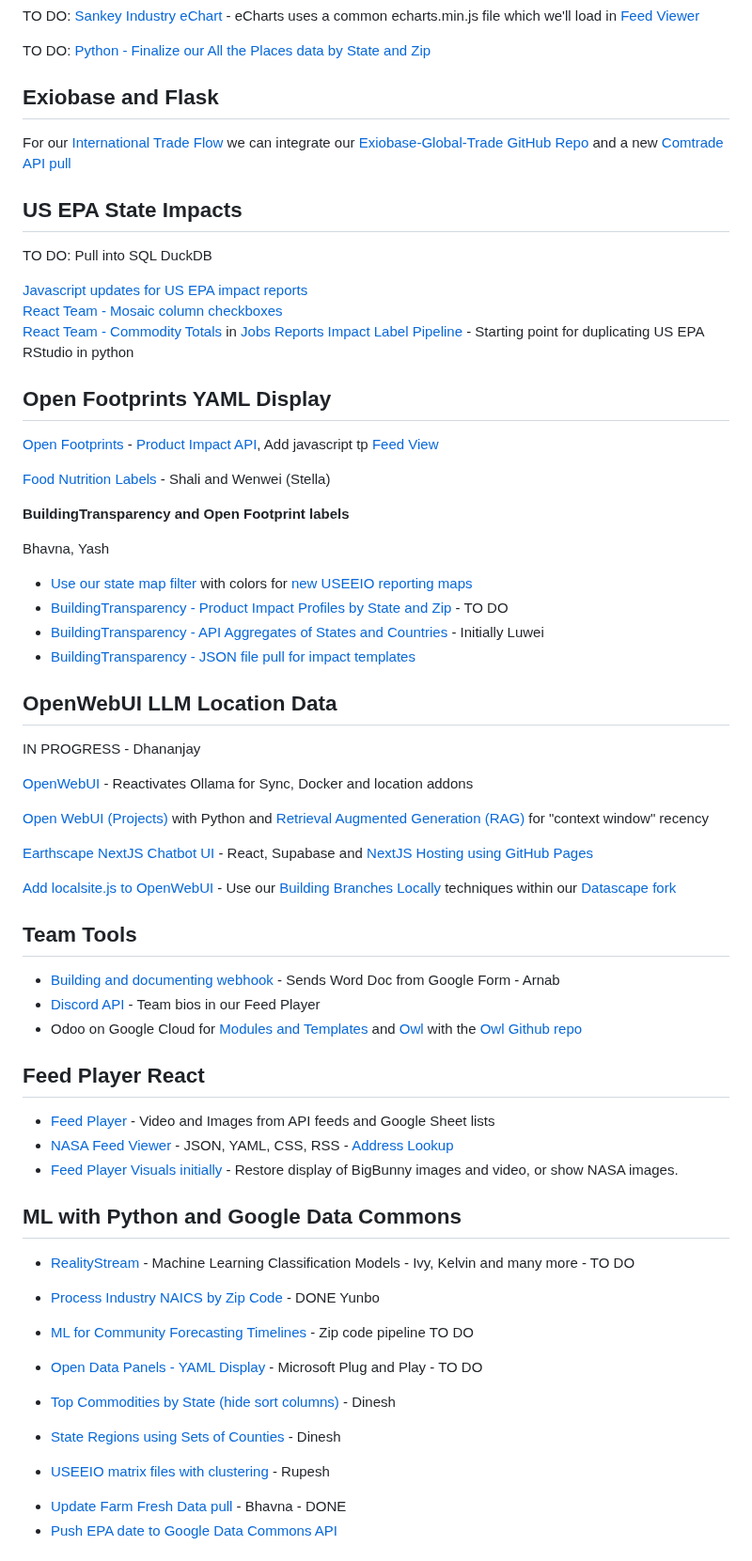
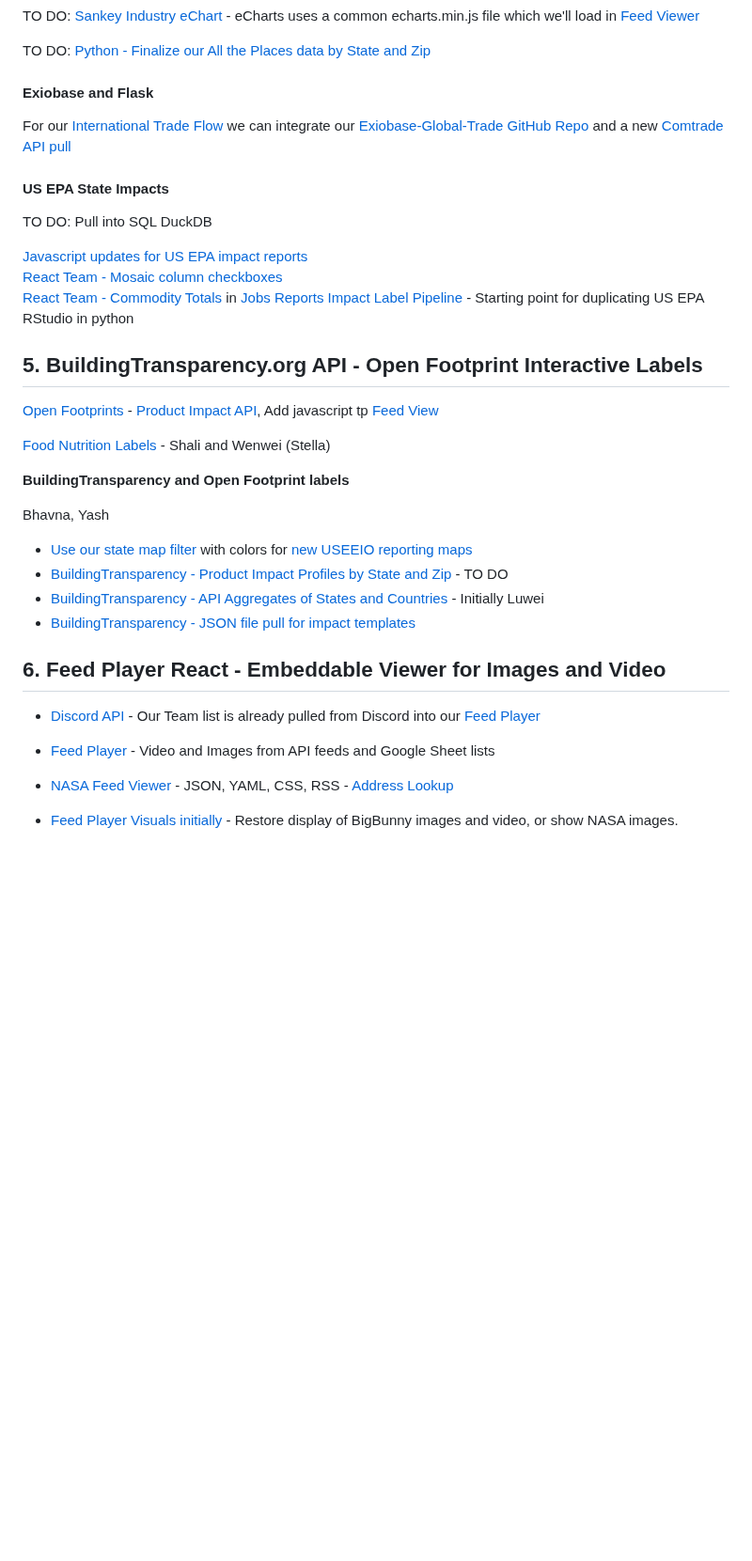
Before and after one commit to sahilmalhotra0510/Projects, a Markdown page: active.md, the part around one of its changes. Shown at 94% size. Drawn GitHub-style; blank space fills up the shorter version.

Commit message:
7 project areas

```diff
--- a/active.md
+++ b/active.md
@@ -128,11 +170,11 @@ TO DO: [Sankey Industry eChart](/OpenFootprint/charts/echarts/sankey-nodeAlign-l
 
 TO DO: [Python - Finalize our All the Places data by State and Zip](/places)
 
-## Exiobase and Flask
+#### Exiobase and Flask
 
 For our [International Trade Flow](/openfootprint/trade/) we can integrate our [Exiobase-Global-Trade GitHub Repo](https://github.com/modelearth/exiobase-global-trade) and a new [Comtrade API pull](https://github.com/ModelEarth/exiobase-global-trade/tree/main/comtrade)
 
-## US EPA State Impacts
+#### US EPA State Impacts
 
 TO DO: Pull into SQL DuckDB
 
@@ -141,7 +183,8 @@ TO DO: Pull into SQL DuckDB
 [React Team - Commodity Totals](/localsite/info/data/totals/) in [Jobs Reports](/localsite/info/#indicators=JOBS)
 [Impact Label Pipeline](/apps/impact) - Starting point for duplicating US EPA RStudio in python
 
-## Open Footprints YAML Display
+
+## 5. BuildingTransparency.org API - Open Footprint Interactive Labels
 
 [Open Footprints](/food/) - [Product Impact API](/OpenFootprint/products/), Add javascript tp [Feed View](/feed/view/)
 
@@ -157,29 +200,10 @@ Bhavna, Yash
 - [BuildingTransparency - JSON file pull for impact templates](/io/template/product/)
 
 
-## OpenWebUI LLM Location Data
 
-IN PROGRESS - Dhananjay
+## 6. Feed Player React - Embeddable Viewer for Images and Video
 
-[OpenWebUI](/projects/location/setup/customize/) - Reactivates Ollama for Sync, Docker and location addons
-
-[Open WebUI (Projects)](location/) with Python and [Retrieval Augmented Generation (RAG)](https://docs.openwebui.com/tutorial/rag/)
-for "context window" recency<!-- Next: Text to Action / Nividia Kuda is their advantage = code library that interacts with chip -->
-
-[Earthscape NextJS Chatbot UI](/earthscape/app/) - React, Supabase and [NextJS Hosting using GitHub Pages](https://www.freecodecamp.org/news/how-to-deploy-next-js-app-to-github-pages/)
-
-[Add localsite.js to OpenWebUI](/projects/location/) - Use our [Building Branches Locally](/projects/location/setup/) techniques within our [Datascape fork](https://github.com/datascape/open-webui/actions)
-
-
-
-## Team Tools
-
-- [Building and documenting webhook](/webhook) - Sends Word Doc from Google Form  - Arnab
-- [Discord API](https://discord.com/developers/docs/intro) - Team bios in our Feed Player
-- Odoo on Google Cloud for [Modules and Templates](https://www.odoo.com/documentation/master/developer/tutorials/website.html) and [Owl](https://www.cybrosys.com/blog/an-overview-of-the-owl-component-lifecycle) with the [Owl Github repo](https://github.com/odoo/owl)
-
-
-## Feed Player React
+- [Discord API](https://discord.com/developers/docs/intro) - Our Team list is already pulled from Discord into our [Feed Player](https://model.earth/feed/)
 
 - [Feed Player](../feed/dist) - Video and Images from API feeds and Google Sheet lists
 - [NASA Feed Viewer](../feed/view/#feed=nasa) - JSON, YAML, CSS, RSS - [Address Lookup](/feed/view/#feed=311)
@@ -209,22 +233,9 @@ https://youtu.be/_AOA6M9Ta2I?si=Bh8SMhyD3GmuCLks&t=378
 CSV Files to use for Timelines, Observable, and AI Training at: [industries/naics/US/counties](https://github.com/ModelEarth/community-data/tree/master/industries/naics/US/counties)
 Pre-processed data for county industry levels, based on employment, establishments and payroll.-->
 
-## ML with Python and Google Data Commons
-
-- [RealityStream](/RealityStream/) - Machine Learning Classification Models - Ivy, Kelvin and many more - TO DO
-- [Process Industry NAICS by Zip Code](/community-zipcodes/mail) - DONE Yunbo
-- [ML for Community Forecasting Timelines](../data-pipeline/timelines/) - Zip code pipeline TO DO
-- [Open Data Panels - YAML Display](/OpenFootprint) - Microsoft Plug and Play - TO DO
-
-- [Top Commodities by State (hide sort columns)](/data-pipeline/research/economy) - Dinesh
-- [State Regions using Sets of Counties](/community-data/us/edd/) - Dinesh
-- [USEEIO matrix files with clustering](/machine-learning/python/cluster/) - <!--Honglin-->Rupesh
 
 <!--
-- [CrewAI+Ollama integration](https://lightning.ai/lightning-ai/studios/ai-agents-powered-by-crewai) within our [Open WebUI fork](location)
-- [Flowsa RStudio - API to JSON](/localsite/info/data/flowsa/)
+- Odoo on Google Cloud for [Modules and Templates](https://www.odoo.com/documentation/master/developer/tutorials/website.html) and [Owl](https://www.cybrosys.com/blog/an-overview-of-the-owl-component-lifecycle) with the [Owl Github repo](https://github.com/odoo/owl)
 -->
 
-- [Update Farm Fresh Data pull](/community-data/process/python/farmfresh/) - Bhavna - DONE
-- [Push EPA date to Google Data Commons API](https://docs.datacommons.org/api/)
 
```
Also changed, not shown: other parts of active.md (+103 -85 lines).
